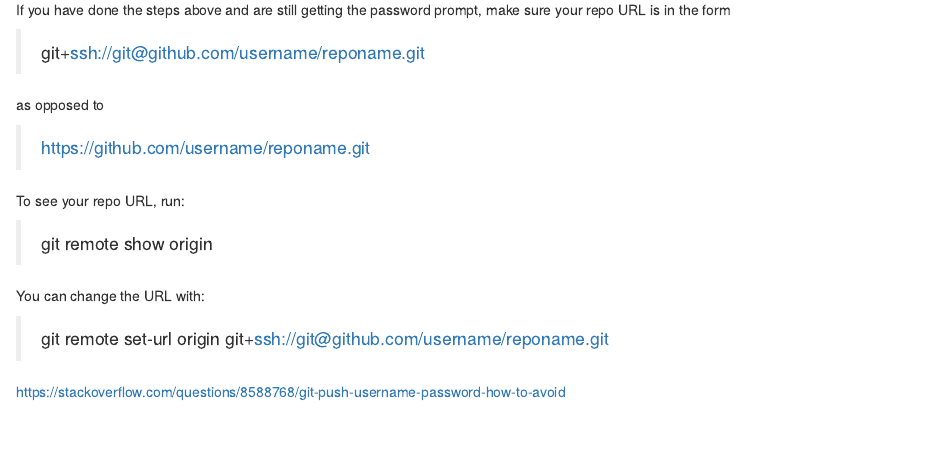
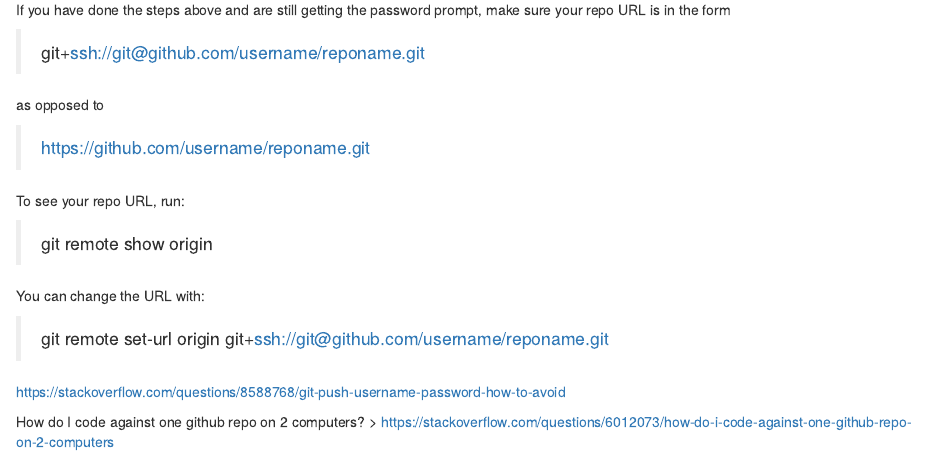
Before and after one commit to shao-shuai/brilliantR, an R Markdown document (git command memo.Rmd): the page in a window 1100 px wide, from 220 px down. Rendered offline with R 4.5, knitr and Pandoc, with nearby package versions.

Commit message:
add how to work on two computers with one github

```diff
--- a/git command memo.Rmd
+++ b/git command memo.Rmd
@@ -33,3 +33,6 @@ You can change the URL with:
 >git remote set-url origin git+ssh://git@github.com/username/reponame.git
 
 https://stackoverflow.com/questions/8588768/git-push-username-password-how-to-avoid
+
+How do I code against one github repo on 2 computers?
+> https://stackoverflow.com/questions/6012073/how-do-i-code-against-one-github-repo-on-2-computers
```
